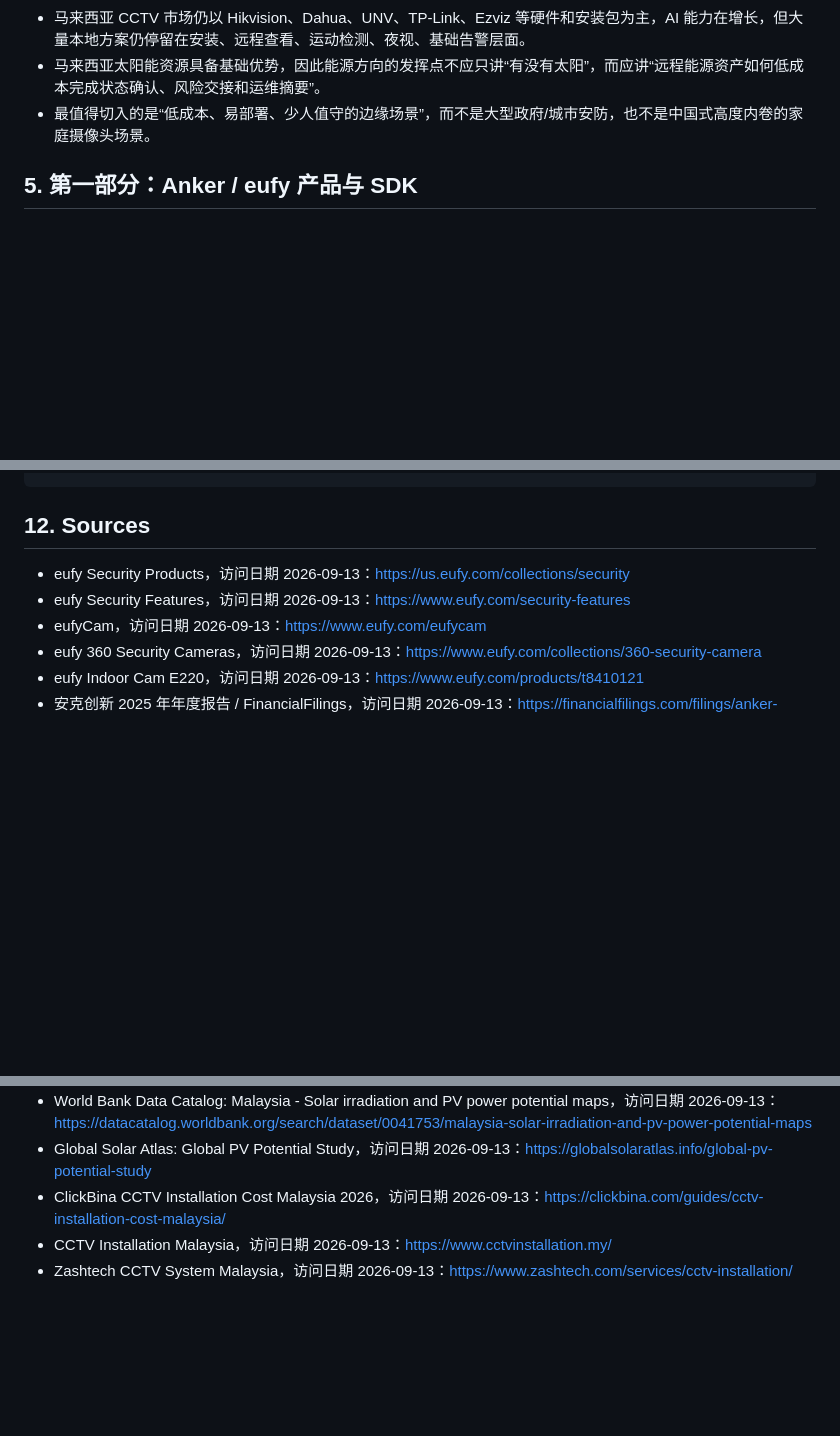
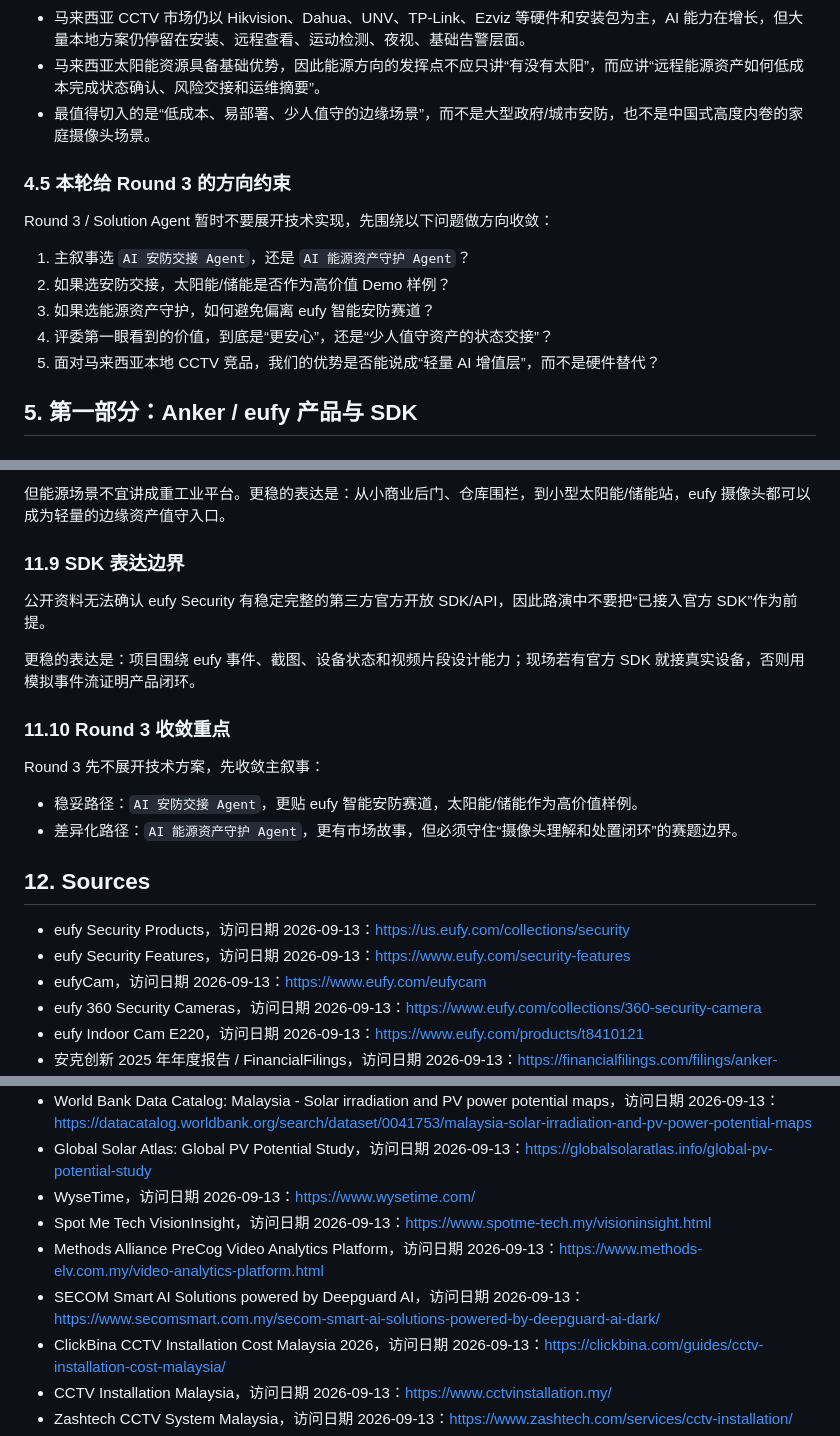
Before and after one commit to WenfengJ/SentryFlow-AI, a Markdown page: docs/prepare/round2-market-agent.md, 3 parts joined by grey strips. Drawn GitHub-style; blank space fills up the shorter version.

```diff
--- a/docs/prepare/round2-market-agent.md
+++ b/docs/prepare/round2-market-agent.md
@@ -115,6 +182,16 @@ SentryFlow AI 不应被包装成“从零做一个工业 CCTV AI 平台”。更
 - 马来西亚 CCTV 市场仍以 Hikvision、Dahua、UNV、TP-Link、Ezviz 等硬件和安装包为主，AI 能力在增长，但大量本地方案仍停留在安装、远程查看、运动检测、夜视、基础告警层面。
 - 马来西亚太阳能资源具备基础优势，因此能源方向的发挥点不应只讲“有没有太阳”，而应讲“远程能源资产如何低成本完成状态确认、风险交接和运维摘要”。
 - 最值得切入的是“低成本、易部署、少人值守的边缘场景”，而不是大型政府/城市安防，也不是中国式高度内卷的家庭摄像头场景。
+
+### 4.5 本轮给 Round 3 的方向约束
+
+Round 3 / Solution Agent 暂时不要展开技术实现，先围绕以下问题做方向收敛：
+
+1. 主叙事选 `AI 安防交接 Agent`，还是 `AI 能源资产守护 Agent`？
+2. 如果选安防交接，太阳能/储能是否作为高价值 Demo 样例？
+3. 如果选能源资产守护，如何避免偏离 eufy 智能安防赛道？
+4. 评委第一眼看到的价值，到底是“更安心”，还是“少人值守资产的状态交接”？
+5. 面对马来西亚本地 CCTV 竞品，我们的优势是否能说成“轻量 AI 增值层”，而不是硬件替代？
 
 ## 5. 第一部分：Anker / eufy 产品与 SDK
 
@@ -492,3 +576,17 @@ medium-high
+但能源场景不宜讲成重工业平台。更稳的表达是：从小商业后门、仓库围栏，到小型太阳能/储能站，eufy 摄像头都可以成为轻量的边缘资产值守入口。
+
+### 11.9 SDK 表达边界
+
+公开资料无法确认 eufy Security 有稳定完整的第三方官方开放 SDK/API，因此路演中不要把“已接入官方 SDK”作为前提。
+
+更稳的表达是：项目围绕 eufy 事件、截图、设备状态和视频片段设计能力；现场若有官方 SDK 就接真实设备，否则用模拟事件流证明产品闭环。
+
+### 11.10 Round 3 收敛重点
+
+Round 3 先不展开技术方案，先收敛主叙事：
+
+- 稳妥路径：`AI 安防交接 Agent`，更贴 eufy 智能安防赛道，太阳能/储能作为高价值样例。
+- 差异化路径：`AI 能源资产守护 Agent`，更有市场故事，但必须守住“摄像头理解和处置闭环”的赛题边界。
 
 ## 12. Sources
 
@@ -515,6 +613,10 @@ medium-high
 - World Bank: Solar Photovoltaic Power Potential by Country，访问日期 2026-09-13：https://www.worldbank.org/en/topic/energy/publication/solar-photovoltaic-power-potential-by-country
 - World Bank Data Catalog: Malaysia - Solar irradiation and PV power potential maps，访问日期 2026-09-13：https://datacatalog.worldbank.org/search/dataset/0041753/malaysia-solar-irradiation-and-pv-power-potential-maps
 - Global Solar Atlas: Global PV Potential Study，访问日期 2026-09-13：https://globalsolaratlas.info/global-pv-potential-study
+- WyseTime，访问日期 2026-09-13：https://www.wysetime.com/
+- Spot Me Tech VisionInsight，访问日期 2026-09-13：https://www.spotme-tech.my/visioninsight.html
+- Methods Alliance PreCog Video Analytics Platform，访问日期 2026-09-13：https://www.methods-elv.com.my/video-analytics-platform.html
+- SECOM Smart AI Solutions powered by Deepguard AI，访问日期 2026-09-13：https://www.secomsmart.com.my/secom-smart-ai-solutions-powered-by-deepguard-ai-dark/
 - ClickBina CCTV Installation Cost Malaysia 2026，访问日期 2026-09-13：https://clickbina.com/guides/cctv-installation-cost-malaysia/
 - CCTV Installation Malaysia，访问日期 2026-09-13：https://www.cctvinstallation.my/
 - Zashtech CCTV System Malaysia，访问日期 2026-09-13：https://www.zashtech.com/services/cctv-installation/
```
Also changed, not shown: other parts of docs/prepare/round2-market-agent.md (+121 -47 lines).
